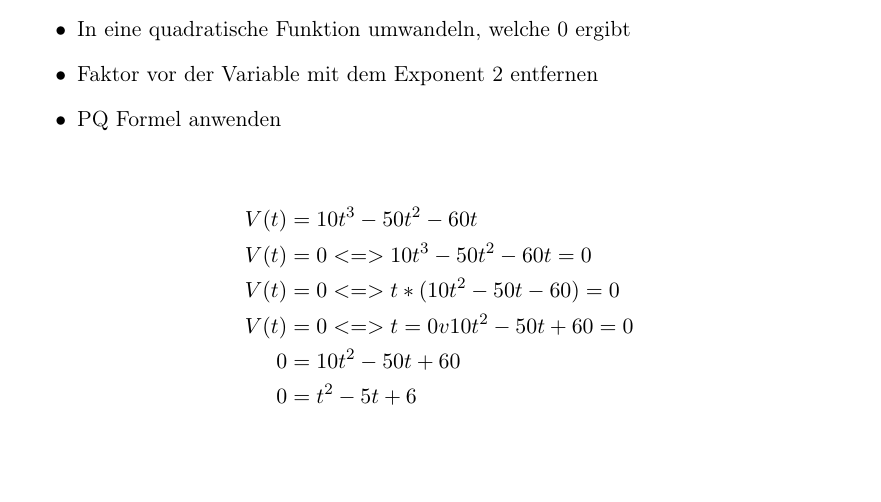
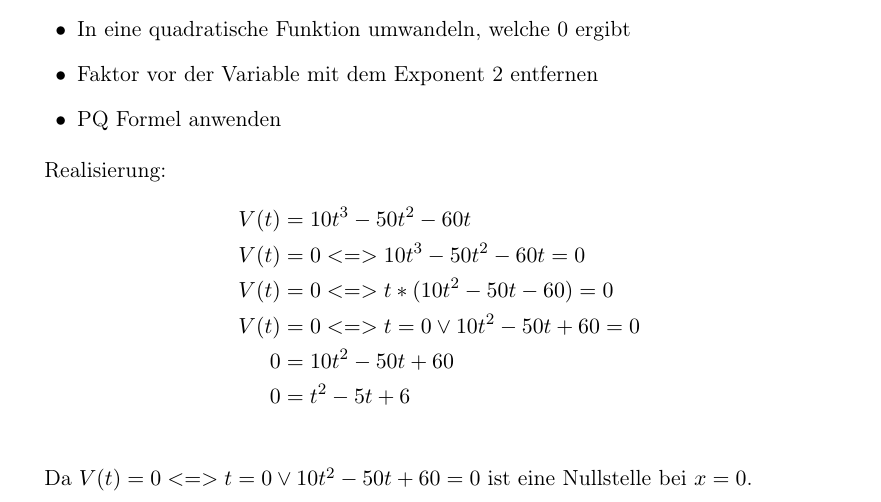
Before and after one commit to bastelfreak/math_reports, a LaTeX document (documentation.tex): part of page 1 of 2, cut so that both start at the same text. Compiled offline with pdfLaTeX.

Commit message:
use correct v

```diff
--- a/documentation.tex
+++ b/documentation.tex
@@ -28,14 +28,17 @@ Bei $V(t) = 0$ bewegt sich der Schlitten nicht. Die möglichen Positionen könne
   \1 PQ Formel anwenden
 \end{outline}
 
+Realisierung:
 \begin{align*}
-  V(t) &= 10t^3 - 50t^2 - 60t                 \\
-  V(t) &= 0 <=> 10t^3 - 50t^2 - 60t = 0       \\
-  V(t) &= 0 <=> t * (10t^2 - 50t - 60) = 0    \\
-  V(t) &= 0 <=> t = 0 v 10t^2 - 50t + 60 = 0  \\
-     0 &= 10t^2 - 50t + 60                    \\
-     0 &= t^2 - 5t + 6                        \\
+  V(t) &= 10t^3 - 50t^2 - 60t                   \\
+  V(t) &= 0 <=> 10t^3 - 50t^2 - 60t = 0         \\
+  V(t) &= 0 <=> t * (10t^2 - 50t - 60) = 0      \\
+  V(t) &= 0 <=> t = 0 \vee 10t^2 - 50t + 60 = 0 \\
+     0 &= 10t^2 - 50t + 60                      \\
+     0 &= t^2 - 5t + 6                          \\
 \end{align*}
+
+Da $V(t) = 0 <=> t = 0 \vee 10t^2 - 50t + 60 = 0$ ist eine Nullstelle bei $x = 0$.
 
 \subsection{Wann ist die größte und die kleinste Geschwindigkeit im Intervall
 erreicht und wie groß sind diese?}
```
Also changed, not shown: documentation.pdf.
